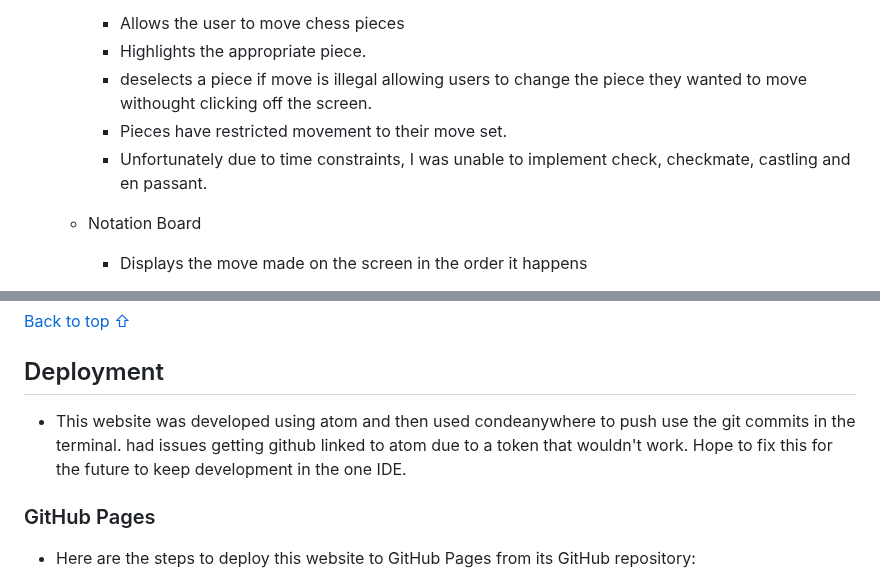
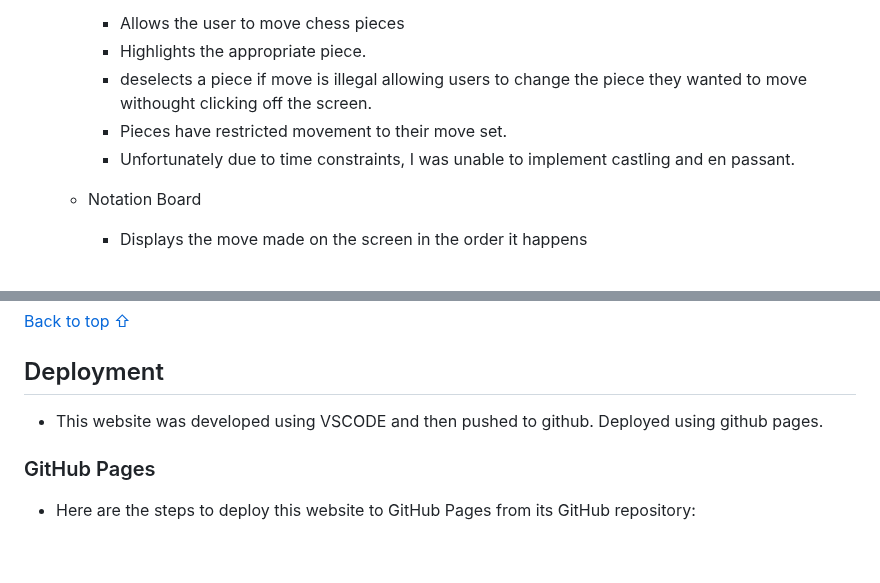
Before and after one commit to itjosephk2/chess-game, a Markdown page: README.md, 2 parts joined by grey strips. Rendered like a GitHub page; blank space fills up the shorter version.

```diff
--- a/README.md
+++ b/README.md
@@ -267,7 +262,7 @@ Wire frames were drawn by hand to form a rough structural shape of the site and
         - Highlights the appropriate piece.
         - deselects a piece if move is illegal allowing users to change the piece they wanted to move withought clicking off the screen.
         - Pieces have restricted movement to their move set.
-        - Unfortunately due to time constraints, I was unable to implement check, checkmate, castling and en passant.
+        - Unfortunately due to time constraints, I was unable to implement castling and en passant.
 
     * Notation Board
 
@@ -287,7 +282,7 @@ Wire frames were drawn by hand to form a rough structural shape of the site and
 
 ## Deployment
 
-* This website was developed using atom and then used condeanywhere to push use the git commits in the terminal. had issues getting github linked to atom due to a token that wouldn't work. Hope to fix this for the future to keep development in the one IDE.
+* This website was developed using VSCODE and then pushed to github. Deployed using github pages.
 
 ### GitHub Pages
 
```
Also changed, not shown: other parts of README.md (+13 -27 lines).
